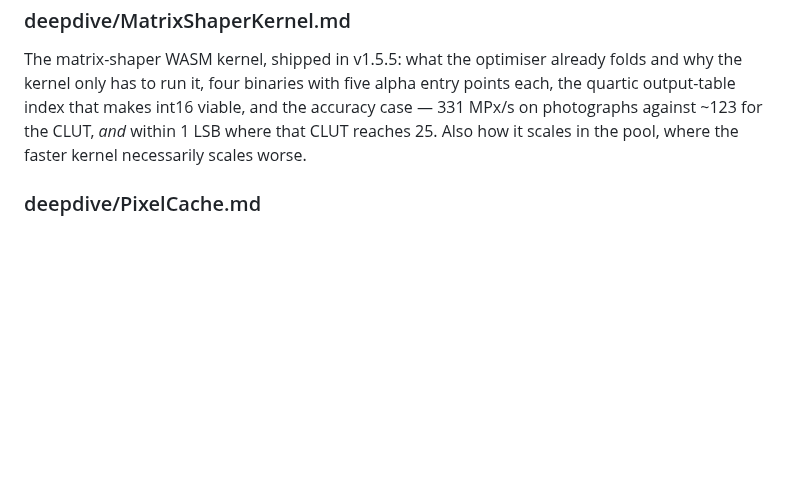
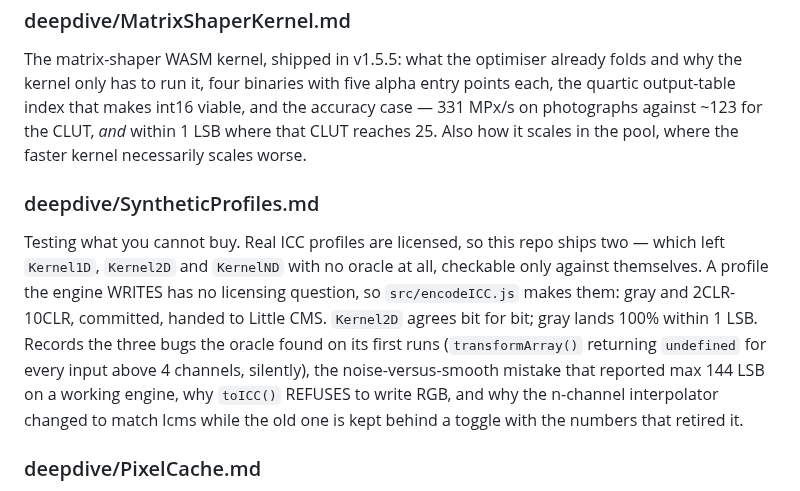
Before and after one commit to glennwilton/jsColorEngine, a Markdown page: docs/README.md, the part around the change. Drawn GitHub-style; blank space fills up the shorter version.

```diff
--- a/docs/README.md
+++ b/docs/README.md
@@ -233,6 +233,19 @@ int16 viable, and the accuracy case — 331 MPx/s on photographs against
 how it scales in the pool, where the faster kernel necessarily scales
 worse.
 
+### deepdive/SyntheticProfiles.md
+Testing what you cannot buy. Real ICC profiles are licensed, so this repo
+ships two — which left `Kernel1D`, `Kernel2D` and `KernelND` with no
+oracle at all, checkable only against themselves. A profile the engine
+WRITES has no licensing question, so `src/encodeICC.js` makes them: gray
+and 2CLR-10CLR, committed, handed to Little CMS. `Kernel2D` agrees bit
+for bit; gray lands 100% within 1 LSB. Records the three bugs the oracle
+found on its first runs (`transformArray()` returning `undefined` for
+every input above 4 channels, silently), the noise-versus-smooth mistake
+that reported max 144 LSB on a working engine, why `toICC()` REFUSES to
+write RGB, and why the n-channel interpolator changed to match lcms while
+the old one is kept behind a toggle with the numbers that retired it.
+
 ### deepdive/PixelCache.md
 The pixel cache: design space, as-built notes for the accuracy-path
 implementation (`src/cache.js`, opt-in via `pixelCache`), and measured
```
Also changed, not shown: docs/deepdive/README.md (+2 -1 lines), docs/deepdive/SyntheticProfiles.md (added, +288 -0 lines).
